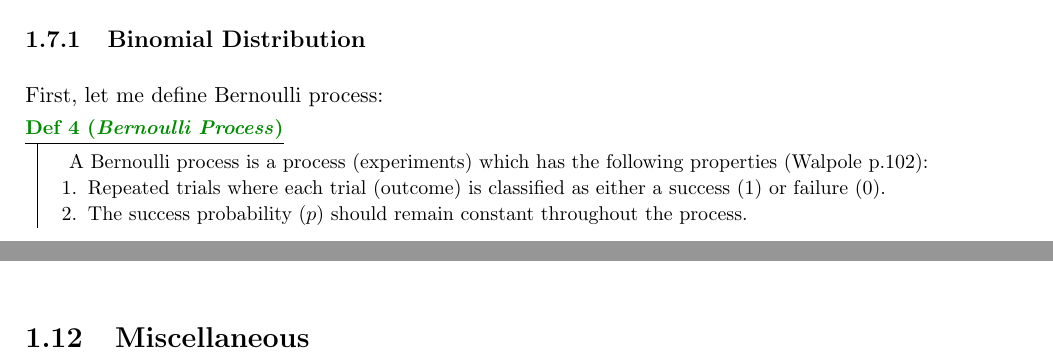
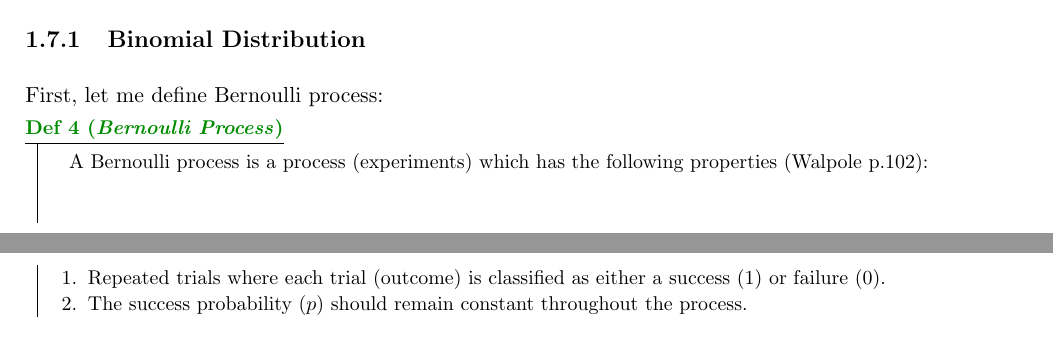
Before and after one commit to ysBach/SNU_AOclass, a LaTeX thesis (Books/main.tex, which reads Books/chaps/01_stats.tex): two parts of pages 18 and 27 of 78 before the commit and two parts of pages 18 and 19 of 78 after it, joined at a grey line, cut so that both start at the same text. The pictures show the PDF file Books/main.pdf that the author committed with the source.

Commit message:
update statistics chapter

```diff
--- a/Books/chaps/01_stats.tex
+++ b/Books/chaps/01_stats.tex
@@ -368,7 +368,7 @@ There are a myriad of probability distributions (PDs) in math, due to hard works
 \subsection{Binomial Distribution}
 First, let me define Bernoulli process:
 \begin{defn}[Bernoulli Process]
-A Bernoulli process is a process (experiments) which has the following properties (Walpole p.102):
+A Bernoulli process is a process (experiments) which has the following properties (Walpole p.102):\newpage
 \begin{enumerate}
   \item Repeated trials where each trial (outcome) is classified as either a success (1) or failure (0).
   \item The success probability ($ p $) should remain constant throughout the process.
@@ -734,6 +734,3 @@ Mathematically, Cauchy distribution does not have a mean (simple proof can be $
 \label{fig: lighthouse}
 \caption{A schematic diagram for the lighthouse problem.}
 \end{figure}
-
-
-\section{Miscellaneous}
```
Also changed, not shown: Books/main.pdf.
